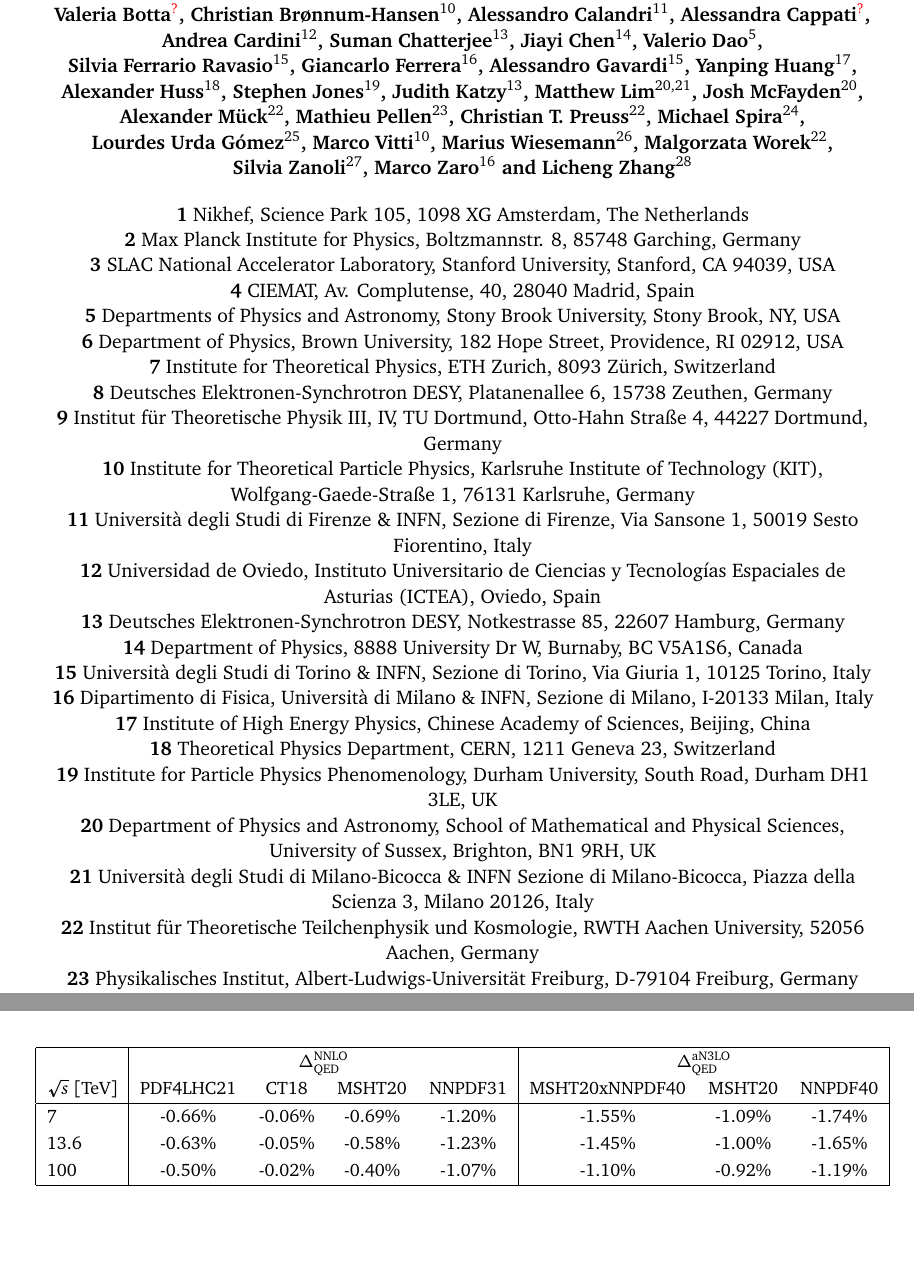
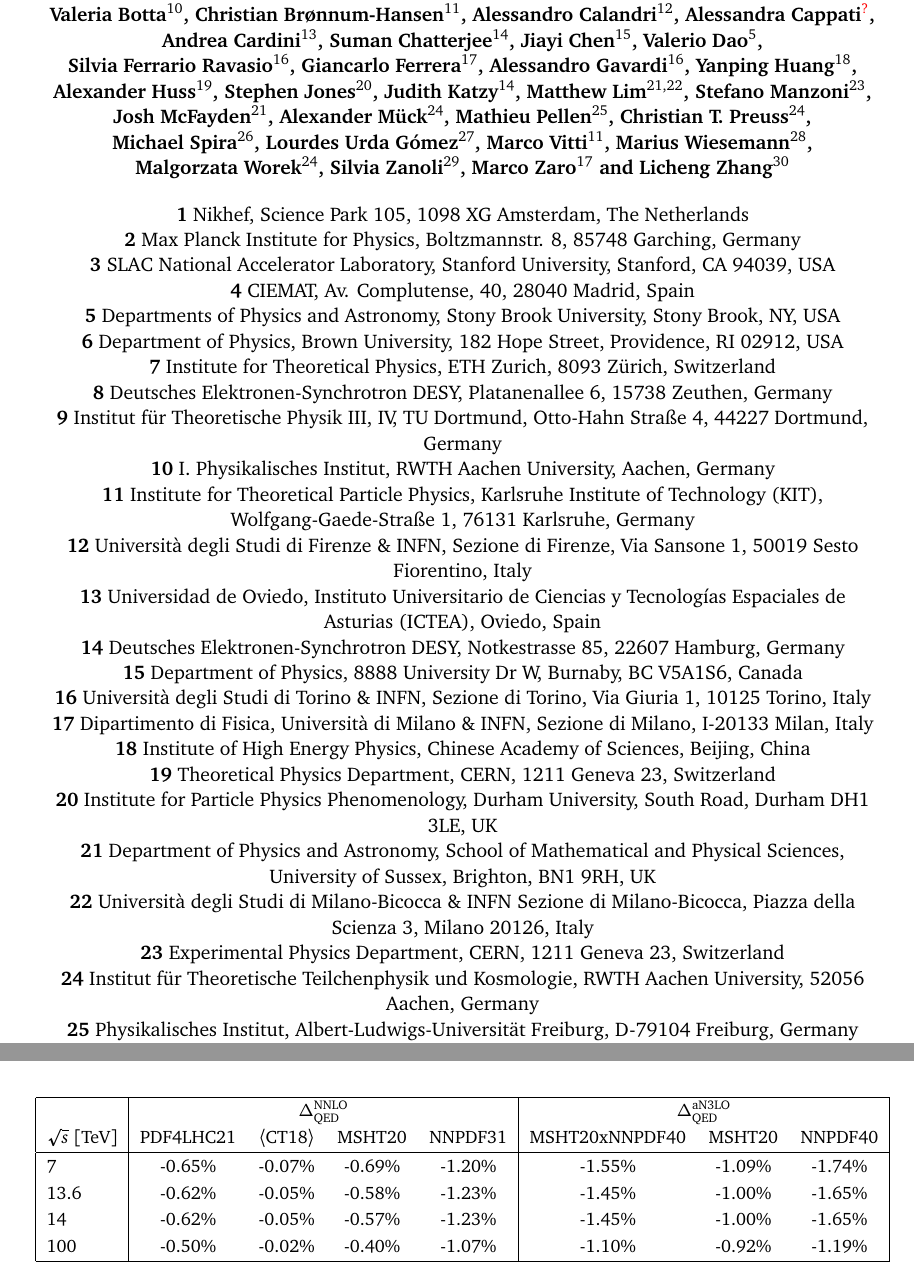
Before and after one commit to bmistlbe/InclusiveHXSUpdate, a LaTeX document (InclusiveXSUpdate.tex, which reads Chapters/ggF.tex): two parts of pages 1 and 19 of 110, joined at a grey line, cut so that both start at the same text, the shorter picture padded with empty space. Compiled offline with pdfLaTeX.

Commit message:
Added more authors, implemented changes sent by SJ

```diff
--- a/Chapters/ggF.tex
+++ b/Chapters/ggF.tex
@@ -521,12 +518,12 @@ Additionally, we provide tables which allow the central prediction to be convert
 \hline
 & \multicolumn{4}{|c|}{$\Delta^\text{NNLO}_\text{QED}$} &
 \multicolumn{3}{c|}{$\Delta^\text{aN3LO}_\text{QED}$} \\
-$\sqrt{s}$ [TeV] & PDF4LHC21 & CT18      & MSHT20   & NNPDF31  & MSHT20xNNPDF40 & MSHT20     & NNPDF40    \\ \hline
-7                & -0.66\%   & -0.06\%   & -0.69\%  & -1.20\%  & -1.55\%        & -1.09\%    & -1.74\%    \\
+$\sqrt{s}$ [TeV] & PDF4LHC21 & $\langle$CT18$\rangle$ & MSHT20   & NNPDF31  & MSHT20xNNPDF40 & MSHT20     & NNPDF40    \\ \hline
+7                & -0.65\%   & -0.07\%   & -0.69\%  & -1.20\%  & -1.55\%        & -1.09\%    & -1.74\%    \\
 %8                & -0.65\%   & -0.06\%   & -0.66\%  & -1.22\%  & -1.53\%        & -1.07\%    & -1.73\%    \\
 %13               & -0.63\%   & -0.05\%   & -0.58\%  & -1.24\%  & -1.46\%        & -1.00\%    & -1.66\%    \\
-13.6             & -0.63\%   & -0.05\%   & -0.58\%  & -1.23\%  & -1.45\%        & -1.00\%    & -1.65\%    \\
-%14               & -0.63\%   & -0.05\%   & -0.57\%  & -1.23\%  & -1.45\%        & -1.00\%    & -1.65\%    \\
+13.6             & -0.62\%   & -0.05\%   & -0.58\%  & -1.23\%  & -1.45\%        & -1.00\%    & -1.65\%    \\
+14               & -0.62\%   & -0.05\%   & -0.57\%  & -1.23\%  & -1.45\%        & -1.00\%    & -1.65\%    \\
 100              & -0.50\%   & -0.02\%   & -0.40\%  & -1.07\%  & -1.10\%          & -0.92\%  & -1.19\% \\ \hline
 \end{tabular}
 }
--- a/InclusiveXSUpdate.tex
+++ b/InclusiveXSUpdate.tex
@@ -93,34 +93,35 @@ Predictions for Inclusive Production Cross Sections of the Higgs~Boson at the LH
     Gaetano~Barone$^{6}$,
     Christian~Biello$^{7}$,
     Johannes~Bl\"umlein$^{8,9}$,
-    Valeria~Botta\textcolor{red}{$^{?}$},
-    Christian~Br{\o}nnum-Hansen$^{10}$,
-    Alessandro~Calandri$^{11}$,
+    Valeria~Botta$^{10}$,
+    Christian~Br{\o}nnum-Hansen$^{11}$,
+    Alessandro~Calandri$^{12}$,
     Alessandra~Cappati\textcolor{red}{$^{?}$},
-    Andrea~Cardini$^{12}$,
-    Suman~Chatterjee$^{13}$,
-    Jiayi~Chen$^{14}$,
+    Andrea~Cardini$^{13}$,
+    Suman~Chatterjee$^{14}$,
+    Jiayi~Chen$^{15}$,
     Valerio~Dao$^{5}$,
-    Silvia~Ferrario~Ravasio$^{15}$,
-    Giancarlo~Ferrera$^{16}$,
-    Alessandro~Gavardi$^{15}$,
-    Yanping~Huang$^{17}$,
-    Alexander~Huss$^{18}$,
-    Stephen~Jones$^{19}$,
-    Judith~Katzy$^{13}$,
-    Matthew~Lim$^{20,21}$,
-    Josh~McFayden$^{20}$,
-    Alexander~M\"uck$^{22}$,
-    Mathieu~Pellen$^{23}$,
-    Christian~T.~Preuss$^{22}$,
-    Michael~Spira$^{24}$,
-    Lourdes~Urda~G\'omez$^{25}$,
-    Marco~Vitti$^{10}$,
-    Marius~Wiesemann$^{26}$,
-    Malgorzata~Worek$^{22}$,
-    Silvia~Zanoli$^{27}$,
-    Marco~Zaro$^{16}$ and
-    Licheng~Zhang$^{28}$
+    Silvia~Ferrario~Ravasio$^{16}$,
+    Giancarlo~Ferrera$^{17}$,
+    Alessandro~Gavardi$^{16}$,
+    Yanping~Huang$^{18}$,
+    Alexander~Huss$^{19}$,
+    Stephen~Jones$^{20}$,
+    Judith~Katzy$^{14}$,
+    Matthew~Lim$^{21,22}$,
+    Stefano~Manzoni$^{23}$,
+    Josh~McFayden$^{21}$,
+    Alexander~M\"uck$^{24}$,
+    Mathieu~Pellen$^{25}$,
+    Christian~T.~Preuss$^{24}$,
+    Michael~Spira$^{26}$,
+    Lourdes~Urda~G\'omez$^{27}$,
+    Marco~Vitti$^{11}$,
+    Marius~Wiesemann$^{28}$,
+    Malgorzata~Worek$^{24}$,
+    Silvia~Zanoli$^{29}$,
+    Marco~Zaro$^{17}$ and
+    Licheng~Zhang$^{30}$
 %%%%%%%%%% END TODO: AUTHORS
 }\end{center}
 
@@ -137,17 +138,19 @@ Predictions for Inclusive Production Cross Sections of the Higgs~Boson at the LH
   {\bf 7} Institute for Theoretical Physics, ETH Zurich, 8093 Z\"urich, Switzerland\\
   {\bf 8} Deutsches Elektronen-Synchrotron DESY, Platanenallee 6, 15738 Zeuthen, Germany\\
   {\bf 9} Institut f\"ur Theoretische Physik III, IV, TU Dortmund, Otto-Hahn Stra\ss{}e 4, 44227 Dortmund, Germany\\
-  {\bf 10} Institute for Theoretical Particle Physics, Karlsruhe Institute of Technology (KIT), Wolfgang-Gaede-Stra\ss{}e 1, 76131 Karlsruhe, Germany\\
-  {\bf 11} Universit\`{a} degli Studi di Firenze \& INFN, Sezione di Firenze, Via Sansone 1, 50019 Sesto Fiorentino, Italy\\
-  {\bf 12} Universidad de Oviedo, Instituto Universitario de Ciencias y Tecnolog\'{\i}as Espaciales de Asturias (ICTEA), Oviedo, Spain\\
-  {\bf 13} Deutsches Elektronen-Synchrotron DESY, Notkestrasse 85, 22607 Hamburg, Germany\\
-  {\bf 14} Department of Physics, 8888 University Dr W, Burnaby, BC V5A1S6, Canada\\
-  {\bf 15} Universit\`{a} degli Studi di Torino \& INFN, Sezione di Torino, Via Giuria 1, 10125 Torino, Italy\\
-  {\bf 16} Dipartimento di Fisica, Universit\`{a} di Milano \& INFN, Sezione di Milano, I-20133 Milan, Italy\\
-  {\bf 17} Institute of High Energy Physics, Chinese Academy of Sciences, Beijing, China\\
-  {\bf 18} Theoretical Physics Department, CERN, 1211 Geneva 23, Switzerland\\
-  {\bf 19} Institute for Particle Physics Phenomenology, Durham University, South Road, Durham DH1 3LE, UK\\
-  {\bf 20} Department of Physics and Astronomy, School of Mathematical and Physical Sciences, University of Sussex, Brighton, BN1 9RH, UK\\
-  {\bf 21} Universit\`{a} degli Studi di Milano-Bicocca \& INFN Sezione di Milano-Bicocca, Piazza della Scienza 3, Milano 20126, Italy\\
-  {\bf 22} Institut f\"ur Theoretische Teilchenphysik und Kosmologie, RWTH Aachen University, 52056 Aachen, Germany\\
-  {\bf 23} Physikalisches Institut, Albert-Ludwigs-Universit\"at Freiburg, D-79104 Freiburg, Germany\\
+  {\bf 10} I. Physikalisches Institut, RWTH Aachen University, Aachen, Germany\\
+  {\bf 11} Institute for Theoretical Particle Physics, Karlsruhe Institute of Technology (KIT), Wolfgang-Gaede-Stra\ss{}e 1, 76131 Karlsruhe, Germany\\
+  {\bf 12} Universit\`{a} degli Studi di Firenze \& INFN, Sezione di Firenze, Via Sansone 1, 50019 Sesto Fiorentino, Italy\\
+  {\bf 13} Universidad de Oviedo, Instituto Universitario de Ciencias y Tecnolog\'{\i}as Espaciales de Asturias (ICTEA), Oviedo, Spain\\
+  {\bf 14} Deutsches Elektronen-Synchrotron DESY, Notkestrasse 85, 22607 Hamburg, Germany\\
+  {\bf 15} Department of Physics, 8888 University Dr W, Burnaby, BC V5A1S6, Canada\\
+  {\bf 16} Universit\`{a} degli Studi di Torino \& INFN, Sezione di Torino, Via Giuria 1, 10125 Torino, Italy\\
+  {\bf 17} Dipartimento di Fisica, Universit\`{a} di Milano \& INFN, Sezione di Milano, I-20133 Milan, Italy\\
+  {\bf 18} Institute of High Energy Physics, Chinese Academy of Sciences, Beijing, China\\
+  {\bf 19} Theoretical Physics Department, CERN, 1211 Geneva 23, Switzerland\\
+  {\bf 20} Institute for Particle Physics Phenomenology, Durham University, South Road, Durham DH1 3LE, UK\\
+  {\bf 21} Department of Physics and Astronomy, School of Mathematical and Physical Sciences, University of Sussex, Brighton, BN1 9RH, UK\\
+  {\bf 22} Universit\`{a} degli Studi di Milano-Bicocca \& INFN Sezione di Milano-Bicocca, Piazza della Scienza 3, Milano 20126, Italy\\
+  {\bf 23} Experimental Physics Department, CERN, 1211 Geneva 23, Switzerland\\
+  {\bf 24} Institut f\"ur Theoretische Teilchenphysik und Kosmologie, RWTH Aachen University, 52056 Aachen, Germany\\
+  {\bf 25} Physikalisches Institut, Albert-Ludwigs-Universit\"at Freiburg, D-79104 Freiburg, Germany\\
```
Also changed, not shown: Chapters/ggF.tex (24 more changed lines), InclusiveXSUpdate.tex (10 more changed lines).
